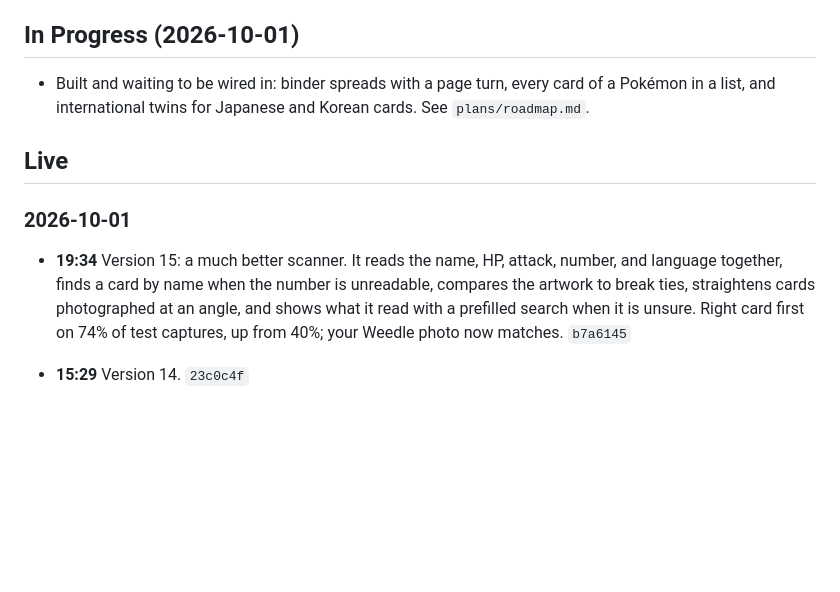
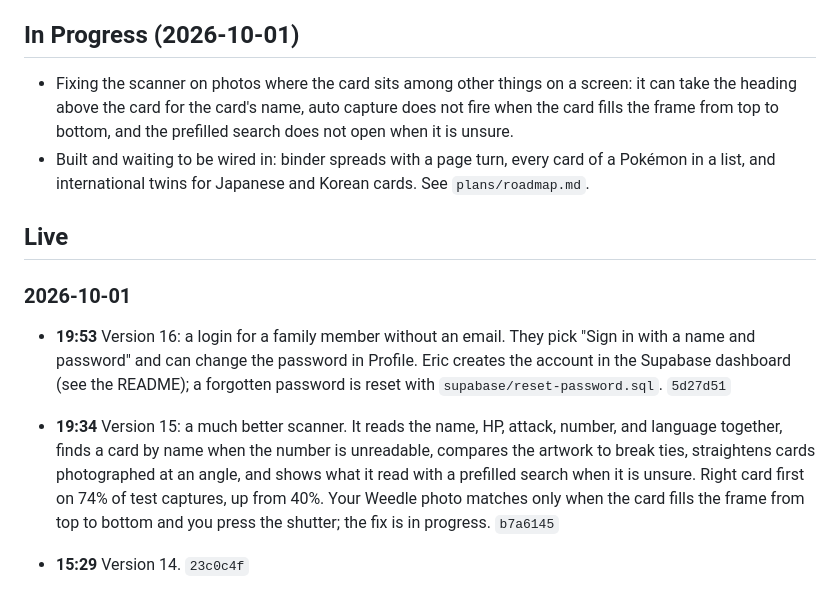
Before and after one commit to ericthmoritsuka/pokemon-card-tracker, a Markdown page: CHANGELOG.md, the part around the change. Rendered like a GitHub page; blank space fills up the shorter version.

Commit message:
Update the changelog for version 16
Records the name-and-password login, notes the scanner fix in progress,
and corrects the version 15 line: the Weedle photo matches only when the
card fills the frame from top to bottom and the shutter is pressed.

Co-Authored-By: Claude Opus 5.5 <noreply@anthropic.com>

```diff
--- a/CHANGELOG.md
+++ b/CHANGELOG.md
@@ -7,6 +7,9 @@ are Recife time. Each line ends with its commit.
 
 ## In Progress (2026-10-01)
 
+- Fixing the scanner on photos where the card sits among other things on a screen: it can take
+  the heading above the card for the card's name, auto capture does not fire when the card fills
+  the frame from top to bottom, and the prefilled search does not open when it is unsure.
 - Built and waiting to be wired in: binder spreads with a page turn, every card of a Pokémon in
   a list, and international twins for Japanese and Korean cards. See `plans/roadmap.md`.
 
@@ -14,11 +17,17 @@ are Recife time. Each line ends with its commit.
 
 ### 2026-10-01
 
+- **19:53** Version 16: a login for a family member without an email. They pick "Sign in with a
+  name and password" and can change the password in Profile. Eric creates the account in the
+  Supabase dashboard (see the README); a forgotten password is reset with
+  `supabase/reset-password.sql`. `5d27d51`
+
 - **19:34** Version 15: a much better scanner. It reads the name, HP, attack, number, and language
   together, finds a card by name when the number is unreadable, compares the artwork to break
   ties, straightens cards photographed at an angle, and shows what it read with a prefilled
-  search when it is unsure. Right card first on 74% of test captures, up from 40%; your Weedle
-  photo now matches. `b7a6145`
+  search when it is unsure. Right card first on 74% of test captures, up from 40%. Your Weedle
+  photo matches only when the card fills the frame from top to bottom and you press the shutter;
+  the fix is in progress. `b7a6145`
 
 - **15:29** Version 14. `23c0c4f`
   - Themes on the twelve TCG energy types (Default, Grass, Fire, Water, Lightning, Psychic,
```
